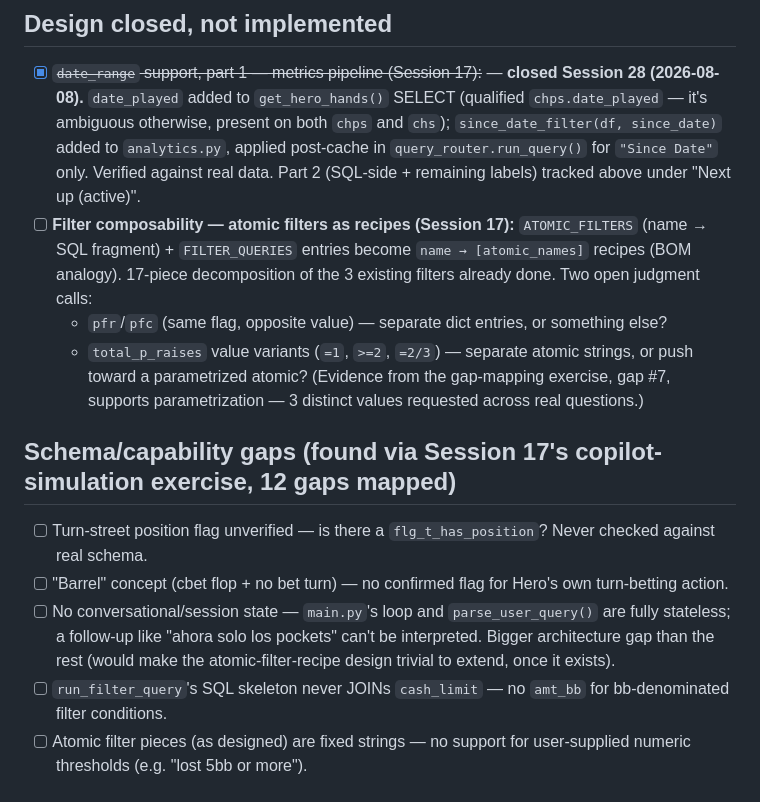
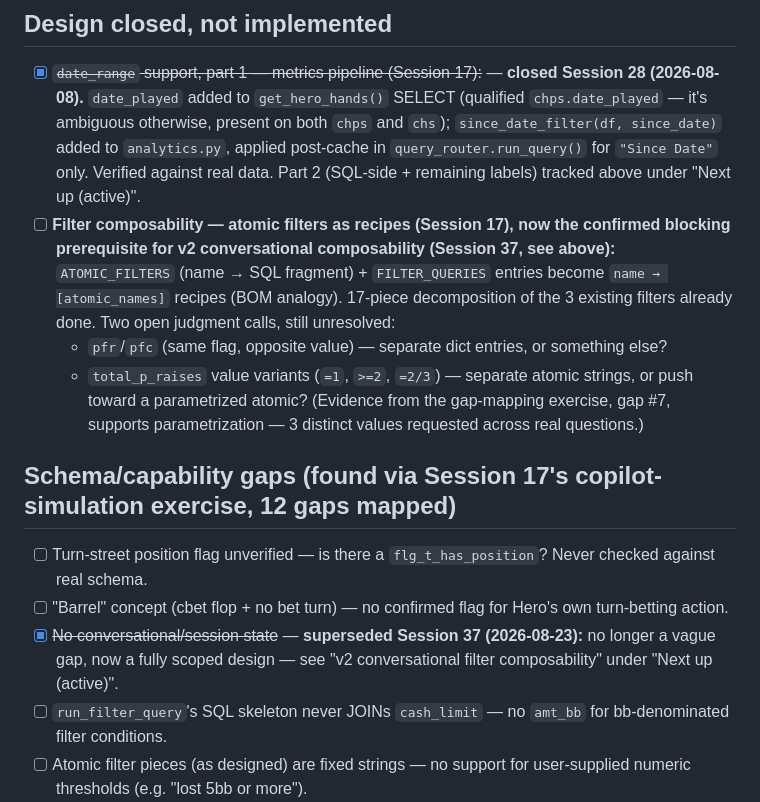
Before and after one commit to roccojustice/poker-analytics-copilot, a Markdown page: docs/BACKLOG.md, the part around one of its changes. Drawn GitHub-style.

```diff
--- a/docs/BACKLOG.md
+++ b/docs/BACKLOG.md
@@ -27,14 +28,14 @@ Consolidated list of open threads, pending design work, and known gaps — previ
 
 ## Design closed, not implemented
 - [x] ~~`date_range` support, part 1 — metrics pipeline (Session 17):~~ — **closed Session 28 (2026-08-08).** `date_played` added to `get_hero_hands()` SELECT (qualified `chps.date_played` — it's ambiguous otherwise, present on both `chps` and `chs`); `since_date_filter(df, since_date)` added to `analytics.py`, applied post-cache in `query_router.run_query()` for `"Since Date"` only. Verified against real data. Part 2 (SQL-side + remaining labels) tracked above under "Next up (active)".
-- [ ] **Filter composability — atomic filters as recipes (Session 17):** `ATOMIC_FILTERS` (name → SQL fragment) + `FILTER_QUERIES` entries become `name → [atomic_names]` recipes (BOM analogy). 17-piece decomposition of the 3 existing filters already done. Two open judgment calls:
+- [ ] **Filter composability — atomic filters as recipes (Session 17), now the confirmed blocking prerequisite for v2 conversational composability (Session 37, see above):** `ATOMIC_FILTERS` (name → SQL fragment) + `FILTER_QUERIES` entries become `name → [atomic_names]` recipes (BOM analogy). 17-piece decomposition of the 3 existing filters already done. Two open judgment calls, still unresolved:
   - `pfr`/`pfc` (same flag, opposite value) — separate dict entries, or something else?
   - `total_p_raises` value variants (`=1`, `>=2`, `=2/3`) — separate atomic strings, or push toward a parametrized atomic? (Evidence from the gap-mapping exercise, gap #7, supports parametrization — 3 distinct values requested across real questions.)
 
 ## Schema/capability gaps (found via Session 17's copilot-simulation exercise, 12 gaps mapped)
 - [ ] Turn-street position flag unverified — is there a `flg_t_has_position`? Never checked against real schema.
 - [ ] "Barrel" concept (cbet flop + no bet turn) — no confirmed flag for Hero's own turn-betting action.
-- [ ] No conversational/session state — `main.py`'s loop and `parse_user_query()` are fully stateless; a follow-up like "ahora solo los pockets" can't be interpreted. Bigger architecture gap than the rest (would make the atomic-filter-recipe design trivial to extend, once it exists).
+- [x] ~~No conversational/session state~~ — **superseded Session 37 (2026-08-23):** no longer a vague gap, now a fully scoped design — see "v2 conversational filter composability" under "Next up (active)".
 - [ ] `run_filter_query`'s SQL skeleton never JOINs `cash_limit` — no `amt_bb` for bb-denominated filter conditions.
 - [ ] Atomic filter pieces (as designed) are fixed strings — no support for user-supplied numeric thresholds (e.g. "lost 5bb or more").
 - [ ] "IP"/"OOP" ambiguous without a specified street — position is tracked per-street; a bare "ip" is underspecified. `llm_parser.py` design question: repromptable? convention-based default?
```
Also changed, not shown: other parts of docs/BACKLOG.md (+2 -1 lines), docs/SESSION_LOG.md (+1 -0 lines), docs/TRANSFERABLE_SKILLS.md (+4 -0 lines).
